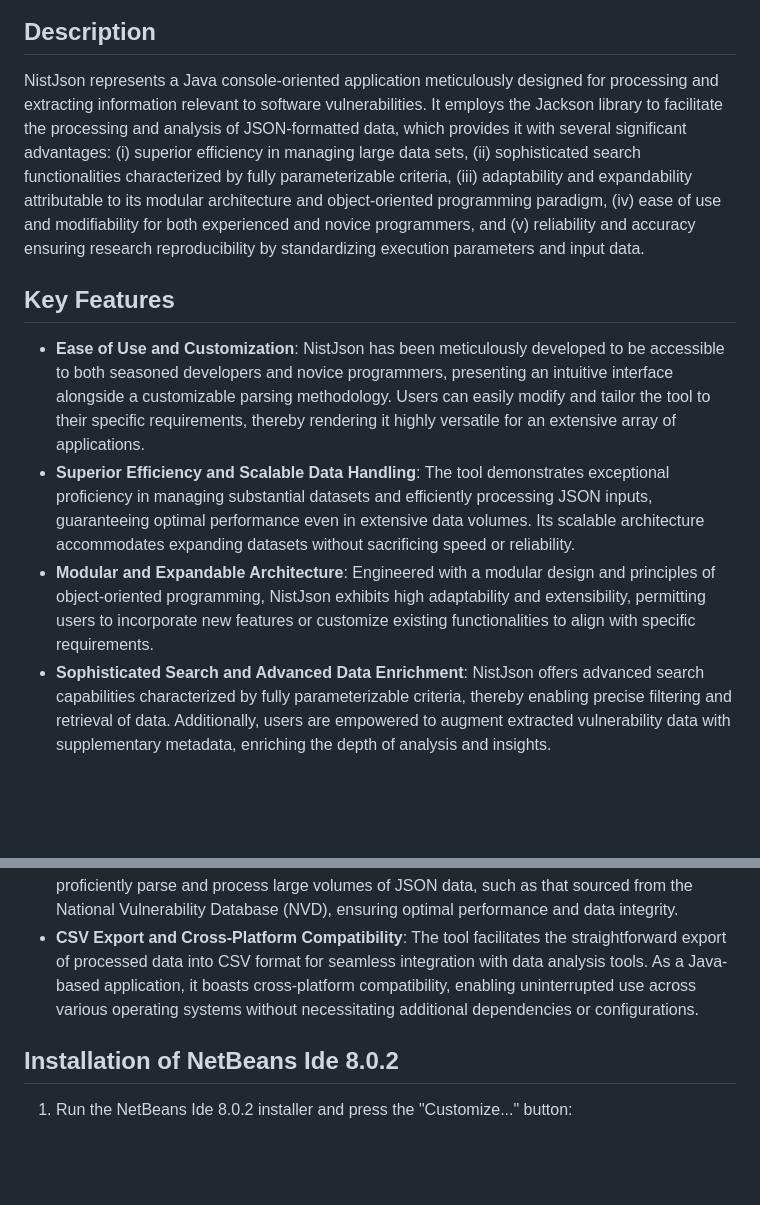
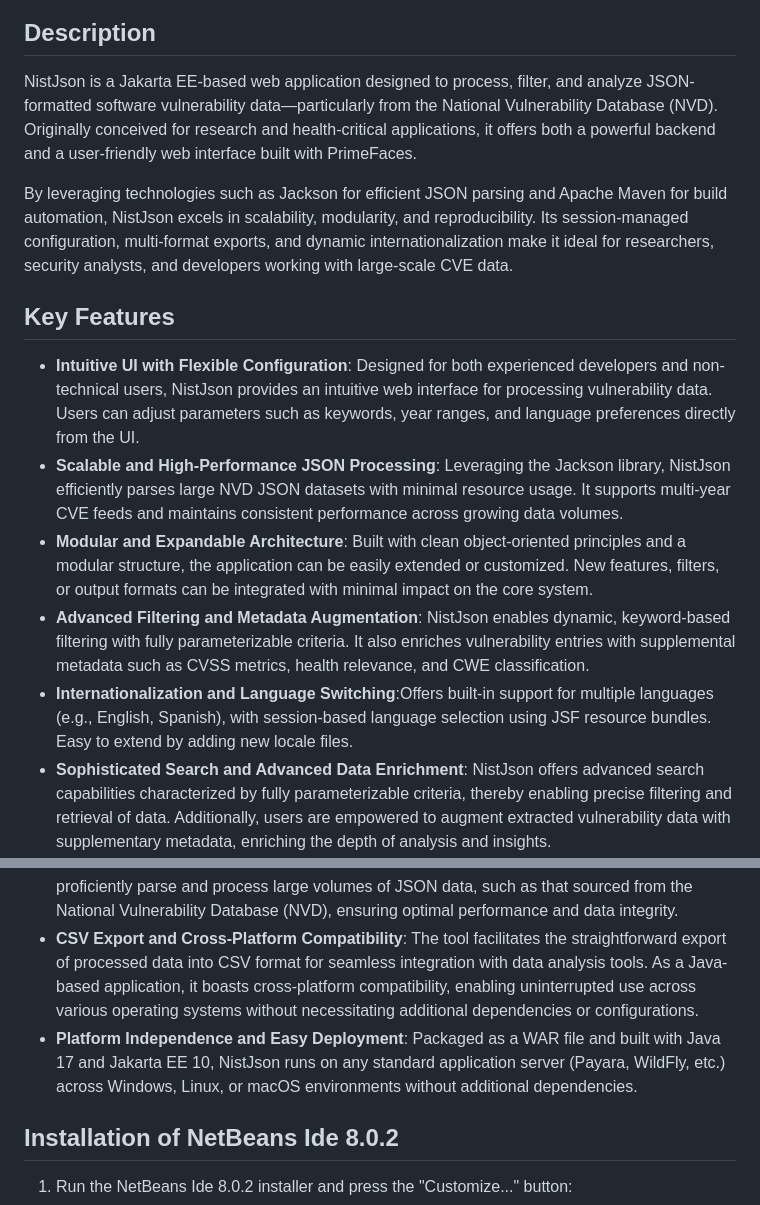
Before and after one commit to cmejia5486/NistJsonTool, a Markdown page: README.md, 2 parts joined by grey strips. GitHub-like rendering; blank space fills up the shorter version.

```diff
--- a/README.md
+++ b/README.md
@@ -2,17 +2,22 @@
 ![NistJson Tool](TutorialImgs/NistJson1.PNG)
 
 ## Description
-NistJson represents a Java console-oriented application meticulously designed for processing and extracting information relevant to software vulnerabilities. It employs the Jackson library to facilitate the processing and analysis of JSON-formatted data, which provides it with several significant advantages: (i) superior efficiency in managing large data sets, (ii) sophisticated search functionalities characterized by fully parameterizable criteria, (iii) adaptability and expandability attributable to its modular architecture and object-oriented programming paradigm, (iv) ease of use and modifiability for both experienced and novice programmers, and (v) reliability and accuracy ensuring research reproducibility by standardizing execution parameters and input data.
+NistJson is a Jakarta EE-based web application designed to process, filter, and analyze JSON-formatted software vulnerability data—particularly from the National Vulnerability Database (NVD). Originally conceived for research and health-critical applications, it offers both a powerful backend and a user-friendly web interface built with PrimeFaces.
+
+By leveraging technologies such as Jackson for efficient JSON parsing and Apache Maven for build automation, NistJson excels in scalability, modularity, and reproducibility. Its session-managed configuration, multi-format exports, and dynamic internationalization make it ideal for researchers, security analysts, and developers working with large-scale CVE data.
 
 ## Key Features
 
-- **Ease of Use and Customization**: NistJson has been meticulously developed to be accessible to both seasoned developers and novice programmers, presenting an intuitive interface alongside a customizable parsing methodology. Users can easily modify and tailor the tool to their specific requirements, thereby rendering it highly versatile for an extensive array of applications.
-- **Superior Efficiency and Scalable Data Handling**: The tool demonstrates exceptional proficiency in managing substantial datasets and efficiently processing JSON inputs, guaranteeing optimal performance even in extensive data volumes. Its scalable architecture accommodates expanding datasets without sacrificing speed or reliability.
-- **Modular and Expandable Architecture**: Engineered with a modular design and principles of object-oriented programming, NistJson exhibits high adaptability and extensibility, permitting users to incorporate new features or customize existing functionalities to align with specific requirements.
+- **Intuitive UI with Flexible Configuration**: Designed for both experienced developers and non-technical users, NistJson provides an intuitive web interface for processing vulnerability data. Users can adjust parameters such as keywords, year ranges, and language preferences directly from the UI.
+- **Scalable and High-Performance JSON Processing**: Leveraging the Jackson library, NistJson efficiently parses large NVD JSON datasets with minimal resource usage. It supports multi-year CVE feeds and maintains consistent performance across growing data volumes.
+- **Modular and Expandable Architecture**: Built with clean object-oriented principles and a modular structure, the application can be easily extended or customized. New features, filters, or output formats can be integrated with minimal impact on the core system.
+- **Advanced Filtering and Metadata Augmentation**: NistJson enables dynamic, keyword-based filtering with fully parameterizable criteria. It also enriches vulnerability entries with supplemental metadata such as CVSS metrics, health relevance, and CWE classification.
+- **Internationalization and Language Switching**:Offers built-in support for multiple languages (e.g., English, Spanish), with session-based language selection using JSF resource bundles. Easy to extend by adding new locale files.
 - **Sophisticated Search and Advanced Data Enrichment**: NistJson offers advanced search capabilities characterized by fully parameterizable criteria, thereby enabling precise filtering and retrieval of data. Additionally, users are empowered to augment extracted vulnerability data with supplementary metadata, enriching the depth of analysis and insights.
 - **Research Reproducibility and Reliability**: By standardizing execution parameters and input data, the tool guarantees reliability and accuracy, facilitating the reproducibility of research endeavors and ensuring consistency of results across diverse studies.
 - **Efficient JSON Processing with Jackson**: NistJson capitalizes on the Jackson library to proficiently parse and process large volumes of JSON data, such as that sourced from the National Vulnerability Database (NVD), ensuring optimal performance and data integrity.
 - **CSV Export and Cross-Platform Compatibility**: The tool facilitates the straightforward export of processed data into CSV format for seamless integration with data analysis tools. As a Java-based application, it boasts cross-platform compatibility, enabling uninterrupted use across various operating systems without necessitating additional dependencies or configurations.
+- **Platform Independence and Easy Deployment**: Packaged as a WAR file and built with Java 17 and Jakarta EE 10, NistJson runs on any standard application server (Payara, WildFly, etc.) across Windows, Linux, or macOS environments without additional dependencies.
 
 ## Installation of <a name="_hlk187925083"></a>NetBeans Ide 8.0.2
 
```
